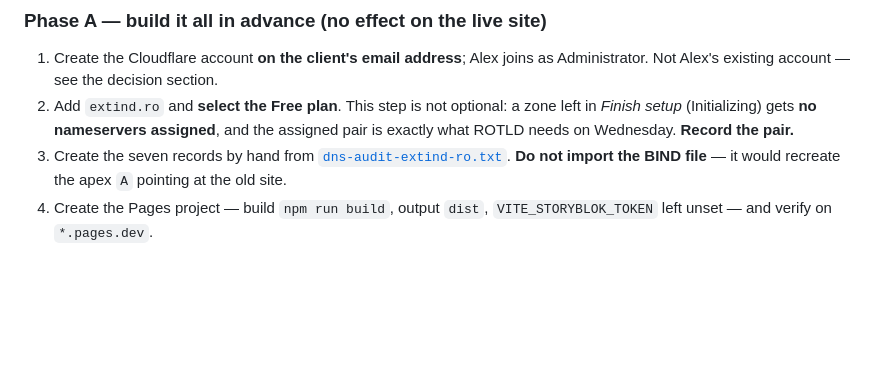
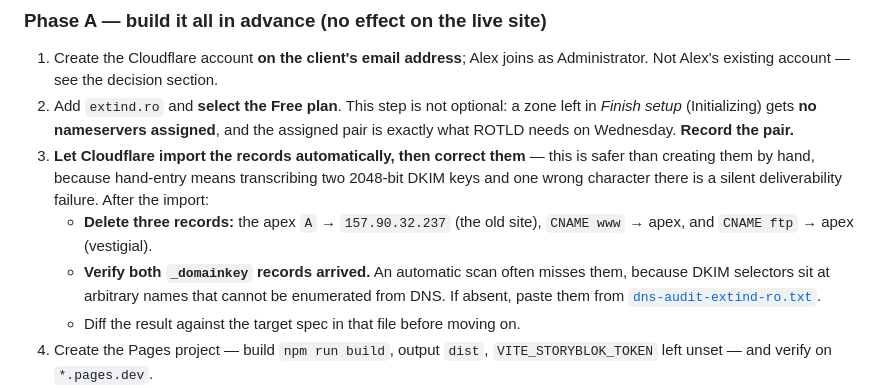
Before and after one commit to alexnmg/Extind-Website, a Markdown page: docs/DEPLOY-RUNBOOK.md, the part around the change. Rendered like a GitHub page; blank space fills up the shorter version.

Commit message:
Prefer Cloudflare's DNS import over hand-entering the zone
The runbook told Phase A to create the seven records by hand and skip the
import, on the grounds that an import recreates the apex A pointing at the
old site. That trade was the wrong way round: three deletions afterwards
are cheap, whereas hand-entry means transcribing two 2048-bit DKIM keys,
and one wrong character there does not bounce mail — it quietly degrades
deliverability for weeks.

Import, then delete the apex A and the www and ftp CNAMEs, then verify
both _domainkey records actually arrived. Automatic scans frequently miss
DKIM because selectors sit at arbitrary names that cannot be enumerated
from DNS, so that check is the one that matters; the audit file holds both
keys verbatim if they need pasting.

Co-Authored-By: Claude Opus 5 <noreply@anthropic.com>

```diff
--- a/docs/DEPLOY-RUNBOOK.md
+++ b/docs/DEPLOY-RUNBOOK.md
@@ -69,9 +69,17 @@ keeps being served from Sigmatic's zone throughout.
    a zone left in *Finish setup* (Initializing) gets **no nameservers
    assigned**, and the assigned pair is exactly what ROTLD needs on Wednesday.
    **Record the pair.**
-3. Create the seven records by hand from
-   [`dns-audit-extind-ro.txt`](./dns-audit-extind-ro.txt). **Do not import the
-   BIND file** — it would recreate the apex `A` pointing at the old site.
+3. **Let Cloudflare import the records automatically, then correct them** —
+   this is safer than creating them by hand, because hand-entry means
+   transcribing two 2048-bit DKIM keys and one wrong character there is a
+   silent deliverability failure. After the import:
+   - **Delete three records:** the apex `A` → `157.90.32.237` (the old site),
+     `CNAME www` → apex, and `CNAME ftp` → apex (vestigial).
+   - **Verify both `_domainkey` records arrived.** An automatic scan often
+     misses them, because DKIM selectors sit at arbitrary names that cannot be
+     enumerated from DNS. If absent, paste them from
+     [`dns-audit-extind-ro.txt`](./dns-audit-extind-ro.txt).
+   - Diff the result against the target spec in that file before moving on.
 4. Create the Pages project — build `npm run build`, output `dist`,
    `VITE_STORYBLOK_TOKEN` left unset — and verify on `*.pages.dev`.
 5. Add `extind.ro` and `www` as Pages custom domains. They sit pending
```
